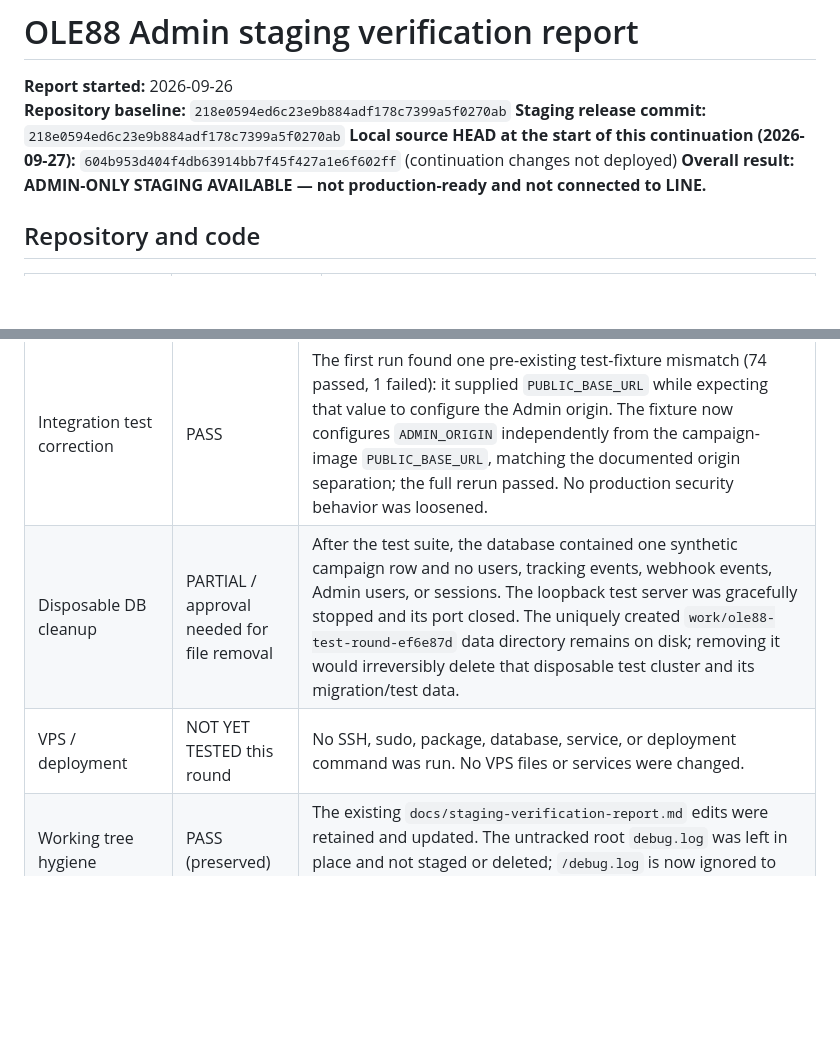
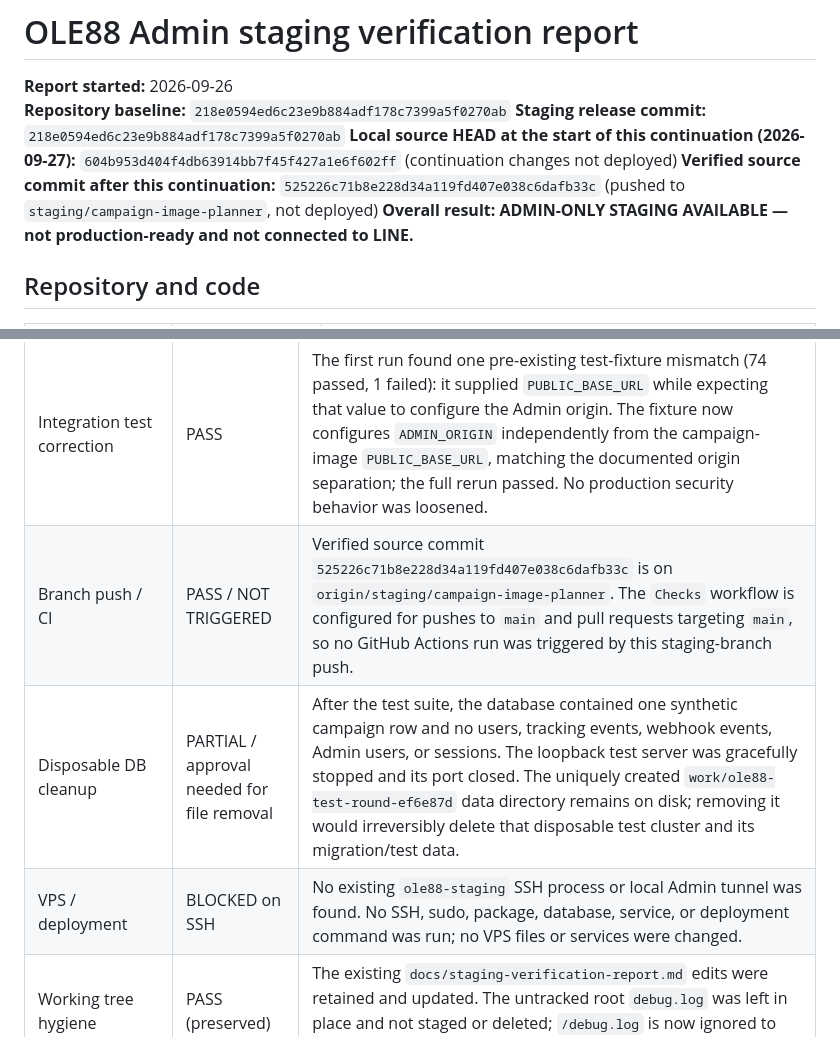
Before and after one commit to jimkuy69/ole88-line-campaign, a Markdown page: docs/staging-verification-report.md, 2 parts joined by grey strips. Rendered like a GitHub page; blank space fills up the shorter version.

```diff
--- a/docs/staging-verification-report.md
+++ b/docs/staging-verification-report.md
@@ -4,6 +4,7 @@
 **Repository baseline:** `218e0594ed6c23e9b884adf178c7399a5f0270ab`
 **Staging release commit:** `218e0594ed6c23e9b884adf178c7399a5f0270ab`
 **Local source HEAD at the start of this continuation (2026-09-27):** `604b953d404f4db63914bb7f45f427a1e6f602ff` (continuation changes not deployed)
+**Verified source commit after this continuation:** `525226c71b8e228d34a119fd407e038c6dafb33c` (pushed to `staging/campaign-image-planner`, not deployed)
 **Overall result:** **ADMIN-ONLY STAGING AVAILABLE — not production-ready and not connected to LINE.**
 
 ## Repository and code
@@ -89,8 +90,9 @@ The local source HEAD for this check was `604b953d404f4db63914bb7f45f427a1e6f602
 | Static checks | PASS | `npm run typecheck`, `npm run build`, `npm run lint`, `node --check public/admin.js`, `node --check public/admin-image-hotspot-planner.js`, and `git diff --check` passed. |
 | Integration tests / disposable DB | PASS | Full suite: 75 passed across 11 files, zero skipped. PostgreSQL 18.6 was initialized this round in a new cluster under `work/ole88-test-round-ef6e87d`; the verified target was `ole88_test` / `ole88_test` at `127.0.0.1:55447`, bound only to loopback. The integration setup recreated the `public` schema and applied all migrations from empty; post-run checks found 11 migration records and 17 tables. |
 | Integration test correction | PASS | The first run found one pre-existing test-fixture mismatch (74 passed, 1 failed): it supplied `PUBLIC_BASE_URL` while expecting that value to configure the Admin origin. The fixture now configures `ADMIN_ORIGIN` independently from the campaign-image `PUBLIC_BASE_URL`, matching the documented origin separation; the full rerun passed. No production security behavior was loosened. |
+| Branch push / CI | PASS / NOT TRIGGERED | Verified source commit `525226c71b8e228d34a119fd407e038c6dafb33c` is on `origin/staging/campaign-image-planner`. The `Checks` workflow is configured for pushes to `main` and pull requests targeting `main`, so no GitHub Actions run was triggered by this staging-branch push. |
 | Disposable DB cleanup | PARTIAL / approval needed for file removal | After the test suite, the database contained one synthetic campaign row and no users, tracking events, webhook events, Admin users, or sessions. The loopback test server was gracefully stopped and its port closed. The uniquely created `work/ole88-test-round-ef6e87d` data directory remains on disk; removing it would irreversibly delete that disposable test cluster and its migration/test data. |
-| VPS / deployment | NOT YET TESTED this round | No SSH, sudo, package, database, service, or deployment command was run. No VPS files or services were changed. |
+| VPS / deployment | BLOCKED on SSH | No existing `ole88-staging` SSH process or local Admin tunnel was found. No SSH, sudo, package, database, service, or deployment command was run; no VPS files or services were changed. |
 | Working tree hygiene | PASS (preserved) | The existing `docs/staging-verification-report.md` edits were retained and updated. The untracked root `debug.log` was left in place and not staged or deleted; `/debug.log` is now ignored to prevent accidental commit of a local log. |
 
 No LINE credential, webhook, public Admin route, shared database, production database, or staging database was used for these local checks. Existing CSS breakage is resolved in the local worktree, but VPS responsive verification and the remaining operations acceptance gates are still required before closeout.
```
Also changed, not shown: TASK_QUEUE.md (+2 -1 lines).
